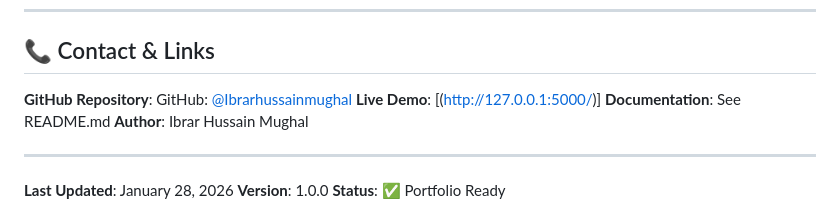
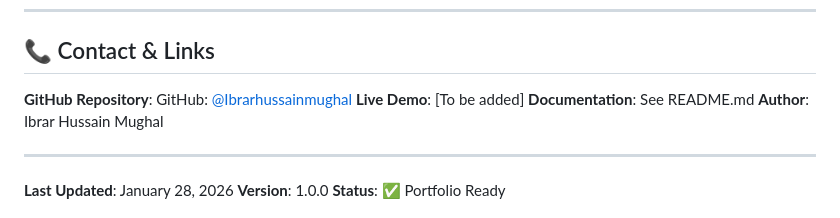
Before and after one commit to Ibrarhussainmughal/maintenance-cost-prediction, a Markdown page: PORTFOLIO_SUMMARY.md, the part around the change. Rendered like a GitHub page.

Commit message:
Update live demo link in PORTFOLIO_SUMMARY.md
Updated live demo link placeholder in portfolio summary.

```diff
--- a/PORTFOLIO_SUMMARY.md
+++ b/PORTFOLIO_SUMMARY.md
@@ -293,7 +293,7 @@ This project demonstrates proficiency in:
 ## 📞 Contact & Links
 
 **GitHub Repository**: GitHub: [@Ibrarhussainmughal](https://github.com/Ibrarhussainmughal)
-**Live Demo**: [(http://127.0.0.1:5000/)]
+**Live Demo**: [To be added]
 **Documentation**: See README.md
 **Author**: Ibrar Hussain Mughal
 
```
